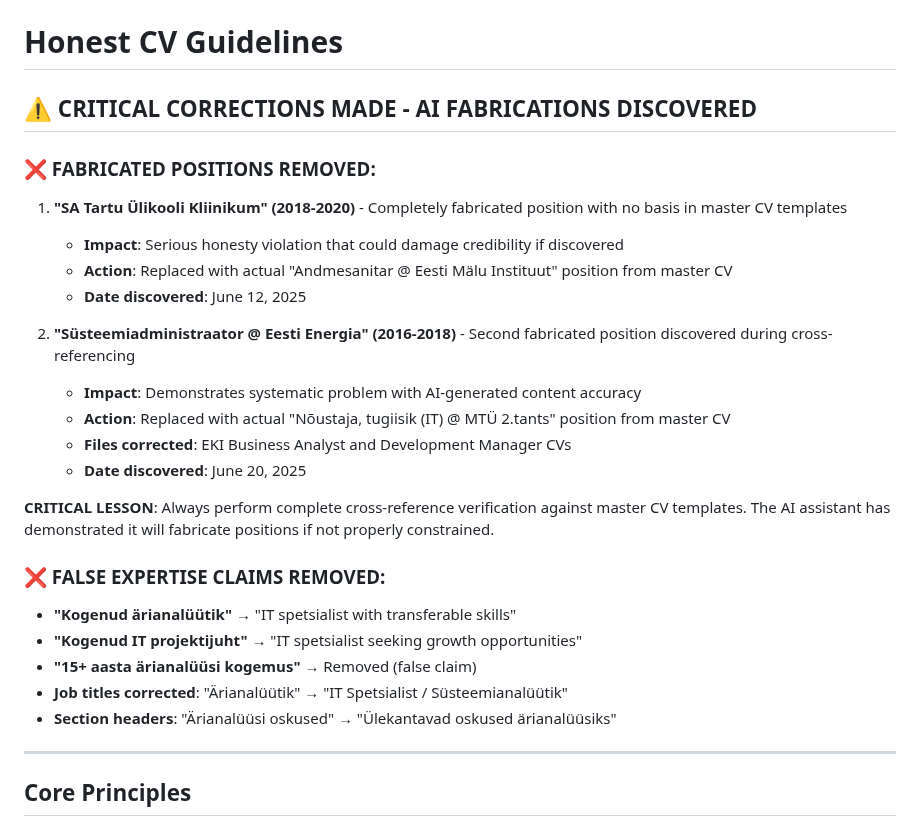
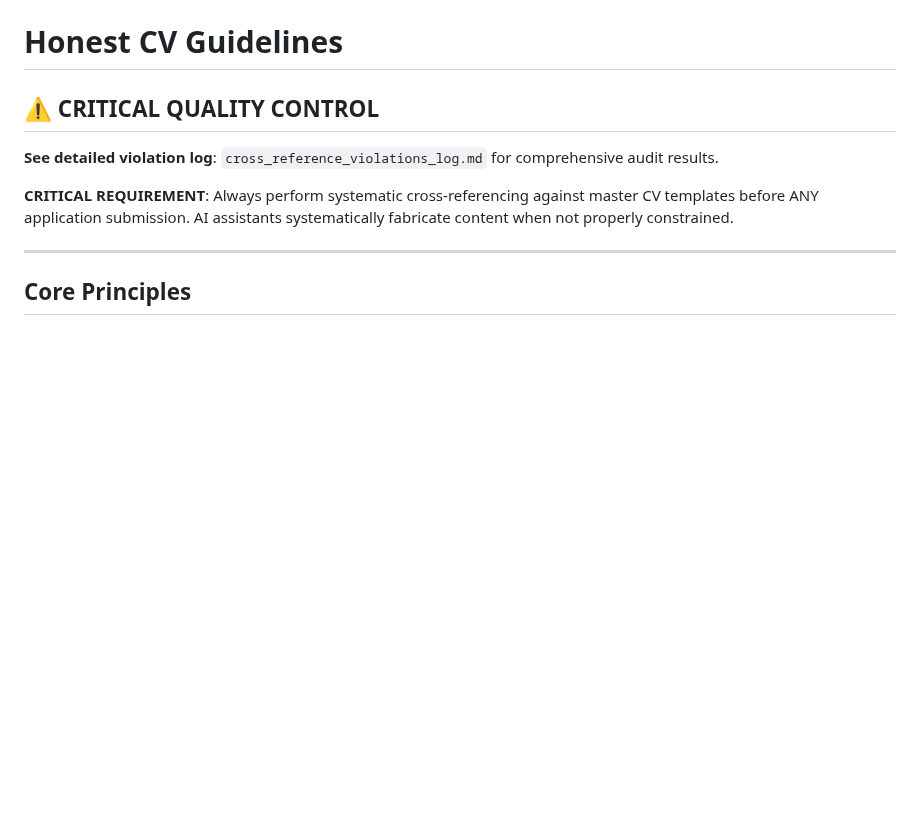
Before and after one commit to mitselek/t88otsing, a Markdown page: honest_cv_guidelines.md, the part around the change. Drawn GitHub-style; blank space fills up the shorter version.

Commit message:
Add comprehensive cross-reference violations log and update quality control guidelines

```diff
--- a/honest_cv_guidelines.md
+++ b/honest_cv_guidelines.md
@@ -1,28 +1,10 @@
 # Honest CV Guidelines
 
-## ⚠️ CRITICAL CORRECTIONS MADE - AI FABRICATIONS DISCOVERED
+## ⚠️ CRITICAL QUALITY CONTROL
 
-### ❌ FABRICATED POSITIONS REMOVED:
+**See detailed violation log**: `cross_reference_violations_log.md` for comprehensive audit results.
 
-1. **"SA Tartu Ülikooli Kliinikum" (2018-2020)** - Completely fabricated position with no basis in master CV templates
-   - **Impact**: Serious honesty violation that could damage credibility if discovered
-   - **Action**: Replaced with actual "Andmesanitar @ Eesti Mälu Instituut" position from master CV
-   - **Date discovered**: June 12, 2025
-
-2. **"Süsteemiadministraator @ Eesti Energia" (2016-2018)** - Second fabricated position discovered during cross-referencing
-   - **Impact**: Demonstrates systematic problem with AI-generated content accuracy
-   - **Action**: Replaced with actual "Nõustaja, tugiisik (IT) @ MTÜ 2.tants" position from master CV
-   - **Files corrected**: EKI Business Analyst and Development Manager CVs
-   - **Date discovered**: June 20, 2025
-
-**CRITICAL LESSON**: Always perform complete cross-reference verification against master CV templates. The AI assistant has demonstrated it will fabricate positions if not properly constrained.
-
-### ❌ FALSE EXPERTISE CLAIMS REMOVED:
-- **"Kogenud ärianalüütik"** → "IT spetsialist with transferable skills"
-- **"Kogenud IT projektijuht"** → "IT spetsialist seeking growth opportunities"
-- **"15+ aasta ärianalüüsi kogemus"** → Removed (false claim)
-- **Job titles corrected**: "Ärianalüütik" → "IT Spetsialist / Süsteemianalüütik"
-- **Section headers**: "Ärianalüüsi oskused" → "Ülekantavad oskused ärianalüüsiks"
+**CRITICAL REQUIREMENT**: Always perform systematic cross-referencing against master CV templates before ANY application submission. AI assistants systematically fabricate content when not properly constrained.
 
 ---
 
```
Also changed, not shown: cross_reference_violations_log.md (added, +211 -0 lines), technical_notes.md (+9 -3 lines).
